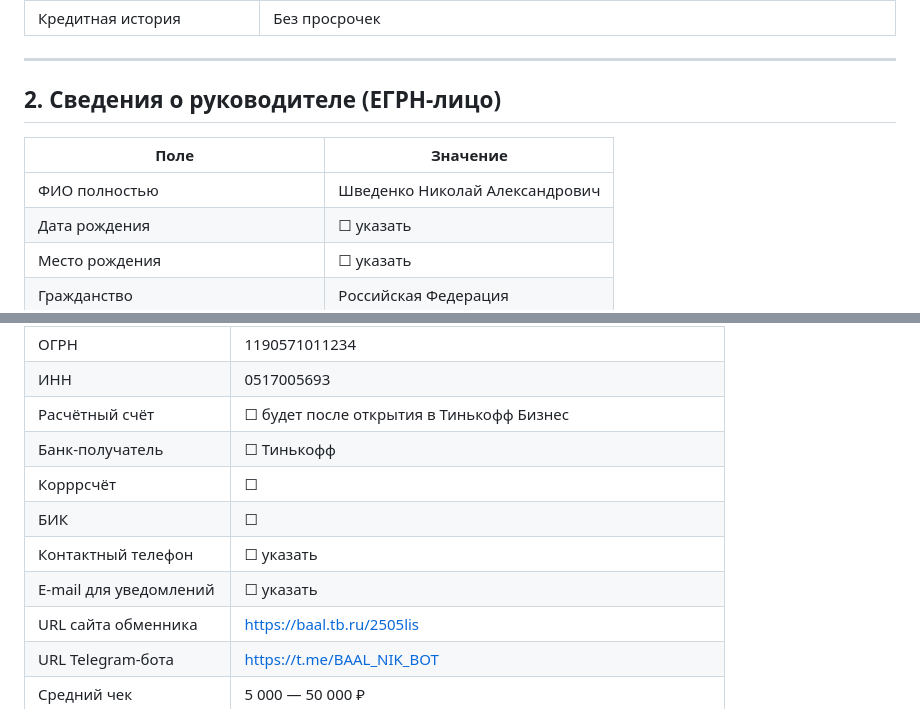
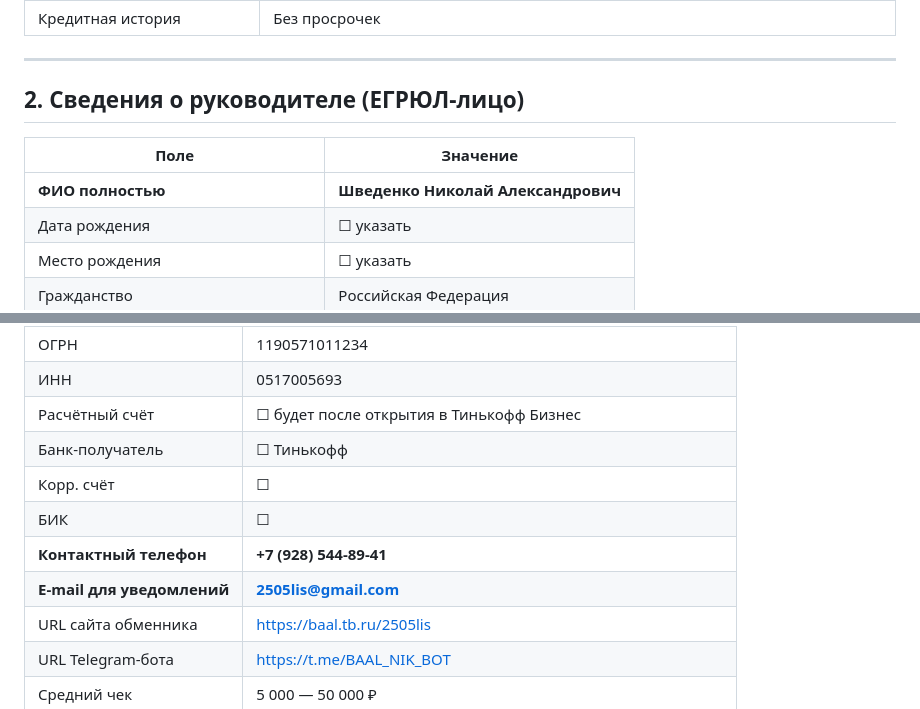
Before and after one commit to BAALkoka/tsar-rub-exchanger, a Markdown page: docs/LEGAL_ANO_BLIZNETSY.md, 2 parts joined by grey strips. GitHub-like rendering.

```diff
--- a/docs/LEGAL_ANO_BLIZNETSY.md
+++ b/docs/LEGAL_ANO_BLIZNETSY.md
@@ -28,11 +28,11 @@
 
 ---
 
-## 2. Сведения о руководителе (ЕГРН-лицо)
+## 2. Сведения о руководителе (ЕГРЮЛ-лицо)
 
 | Поле | Значение |
 |---|---|
-| ФИО полностью | Шведенко Николай Александрович |
+| **ФИО полностью** | **Шведенко Николай Александрович** |
 | Дата рождения | ☐ указать |
 | Место рождения | ☐ указать |
 | Гражданство | Российская Федерация |
@@ -101,10 +101,10 @@
 | ИНН | 0517005693 |
 | Расчётный счёт | ☐ будет после открытия в Тинькофф Бизнес |
 | Банк-получатель | ☐ Тинькофф |
-| Корррсчёт | ☐ |
+| Корр. счёт | ☐ |
 | БИК | ☐ |
-| Контактный телефон | ☐ указать |
-| E-mail для уведомлений | ☐ указать |
+| **Контактный телефон** | **+7 (928) 544-89-41** |
+| **E-mail для уведомлений** | **2505lis@gmail.com** |
 | URL сайта обменника | https://baal.tb.ru/2505lis |
 | URL Telegram-бота | https://t.me/BAAL_NIK_BOT |
 | Средний чек | 5 000 — 50 000 ₽ |
```
Also changed, not shown: other parts of docs/LEGAL_ANO_BLIZNETSY.md (+27 -9 lines).
